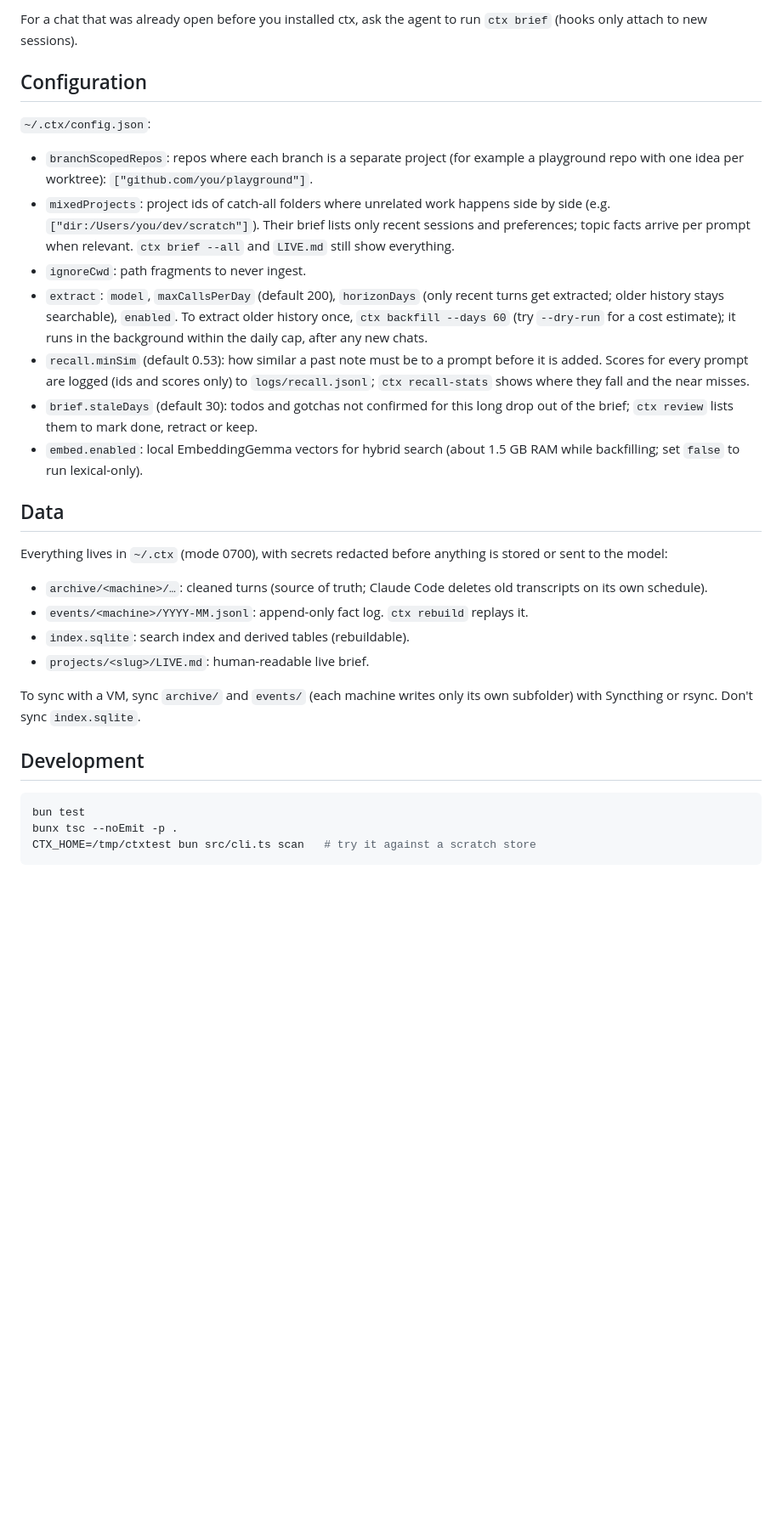
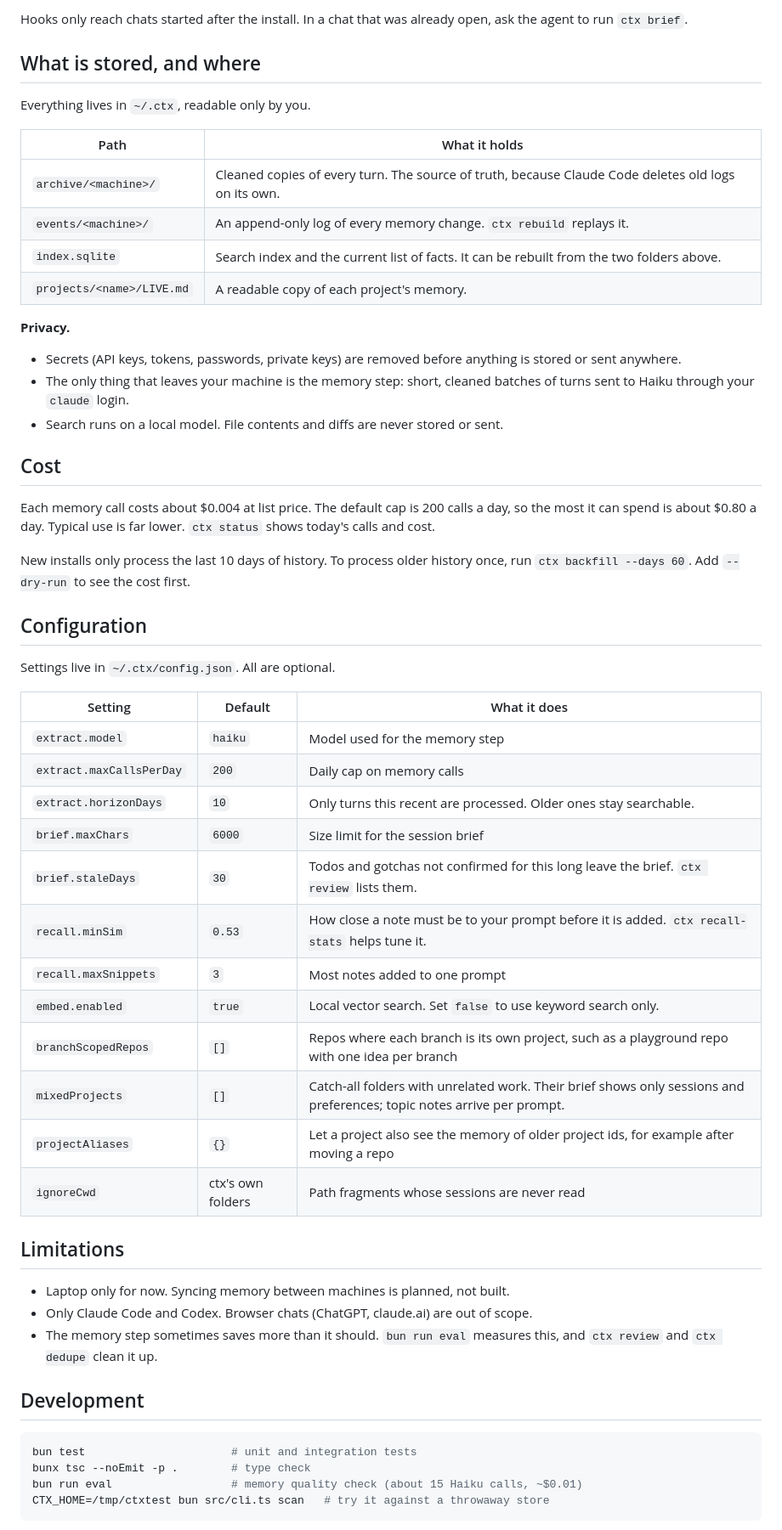
Before and after one commit to adityaaggarwal12/ai-ctx, a Markdown page: README.md, the part around one of its changes. Shown at 85% size. Rendered like a GitHub page; blank space fills up the shorter version.

````diff
--- a/README.md
+++ b/README.md
@@ -44,50 +108,67 @@ Undo with `ctx uninstall --apply`. Every modified file gets a `.bak-ctx-<time>`
 
-For a chat that was already open before you installed ctx, ask the agent to run
-`ctx brief` (hooks only attach to new sessions).
+Hooks only reach chats started after the install. In a chat that was already open, ask the
+agent to run `ctx brief`.
+
+## What is stored, and where
+
+Everything lives in `~/.ctx`, readable only by you.
+
+| Path | What it holds |
+|---|---|
+| `archive/<machine>/` | Cleaned copies of every turn. The source of truth, because Claude Code deletes old logs on its own. |
+| `events/<machine>/` | An append-only log of every memory change. `ctx rebuild` replays it. |
+| `index.sqlite` | Search index and the current list of facts. It can be rebuilt from the two folders above. |
+| `projects/<name>/LIVE.md` | A readable copy of each project's memory. |
+
+**Privacy.**
+
+- Secrets (API keys, tokens, passwords, private keys) are removed before anything is stored
+  or sent anywhere.
+- The only thing that leaves your machine is the memory step: short, cleaned batches of
+  turns sent to Haiku through your `claude` login.
+- Search runs on a local model. File contents and diffs are never stored or sent.
+
+## Cost
+
+Each memory call costs about $0.004 at list price. The default cap is 200 calls a day, so
+the most it can spend is about $0.80 a day. Typical use is far lower. `ctx status` shows
+today's calls and cost.
+
+New installs only process the last 10 days of history. To process older history once, run
+`ctx backfill --days 60`. Add `--dry-run` to see the cost first.
 
 ## Configuration
 
-`~/.ctx/config.json`:
+Settings live in `~/.ctx/config.json`. All are optional.
 
-- `branchScopedRepos`: repos where each branch is a separate project (for example a
-  playground repo with one idea per worktree):
-  `["github.com/you/playground"]`.
-- `mixedProjects`: project ids of catch-all folders where unrelated work happens side
-  by side (e.g. `["dir:/Users/you/dev/scratch"]`). Their brief lists only recent
-  sessions and preferences; topic facts arrive per prompt when relevant. `ctx brief
-  --all` and `LIVE.md` still show everything.
-- `ignoreCwd`: path fragments to never ingest.
-- `extract`: `model`, `maxCallsPerDay` (default 200), `horizonDays` (only recent
-  turns get extracted; older history stays searchable), `enabled`. To extract older
-  history once, `ctx backfill --days 60` (try `--dry-run` for a cost estimate); it runs
-  in the background within the daily cap, after any new chats.
-- `recall.minSim` (default 0.53): how similar a past note must be to a prompt before it
-  is added. Scores for every prompt are logged (ids and scores only) to
-  `logs/recall.jsonl`; `ctx recall-stats` shows where they fall and the near misses.
-- `brief.staleDays` (default 30): todos and gotchas not confirmed for this long drop out
-  of the brief; `ctx review` lists them to mark done, retract or keep.
-- `embed.enabled`: local EmbeddingGemma vectors for hybrid search (about 1.5 GB RAM
-  while backfilling; set `false` to run lexical-only).
+| Setting | Default | What it does |
+|---|---|---|
+| `extract.model` | `haiku` | Model used for the memory step |
+| `extract.maxCallsPerDay` | `200` | Daily cap on memory calls |
+| `extract.horizonDays` | `10` | Only turns this recent are processed. Older ones stay searchable. |
+| `brief.maxChars` | `6000` | Size limit for the session brief |
+| `brief.staleDays` | `30` | Todos and gotchas not confirmed for this long leave the brief. `ctx review` lists them. |
+| `recall.minSim` | `0.53` | How close a note must be to your prompt before it is added. `ctx recall-stats` helps tune it. |
+| `recall.maxSnippets` | `3` | Most notes added to one prompt |
+| `embed.enabled` | `true` | Local vector search. Set `false` to use keyword search only. |
+| `branchScopedRepos` | `[]` | Repos where each branch is its own project, such as a playground repo with one idea per branch |
+| `mixedProjects` | `[]` | Catch-all folders with unrelated work. Their brief shows only sessions and preferences; topic notes arrive per prompt. |
+| `projectAliases` | `{}` | Let a project also see the memory of older project ids, for example after moving a repo |
+| `ignoreCwd` | ctx's own folders | Path fragments whose sessions are never read |
 
-## Data
+## Limitations
 
-Everything lives in `~/.ctx` (mode 0700), with secrets redacted before anything is
-stored or sent to the model:
-
-- `archive/<machine>/…`: cleaned turns (source of truth; Claude Code deletes old
-  transcripts on its own schedule).
-- `events/<machine>/YYYY-MM.jsonl`: append-only fact log. `ctx rebuild` replays it.
-- `index.sqlite`: search index and derived tables (rebuildable).
-- `projects/<slug>/LIVE.md`: human-readable live brief.
-
-To sync with a VM, sync `archive/` and `events/` (each machine writes only its own
-subfolder) with Syncthing or rsync. Don't sync `index.sqlite`.
+- Laptop only for now. Syncing memory between machines is planned, not built.
+- Only Claude Code and Codex. Browser chats (ChatGPT, claude.ai) are out of scope.
+- The memory step sometimes saves more than it should. `bun run eval` measures this, and
+  `ctx review` and `ctx dedupe` clean it up.
 
 ## Development
 
 ```sh
-bun test
-bunx tsc --noEmit -p .
-CTX_HOME=/tmp/ctxtest bun src/cli.ts scan   # try it against a scratch store
+bun test                      # unit and integration tests
+bunx tsc --noEmit -p .        # type check
+bun run eval                  # memory quality check (about 15 Haiku calls, ~$0.01)
+CTX_HOME=/tmp/ctxtest bun src/cli.ts scan   # try it against a throwaway store
 ```
 
````
Also changed, not shown: other parts of README.md (+103 -33 lines).
